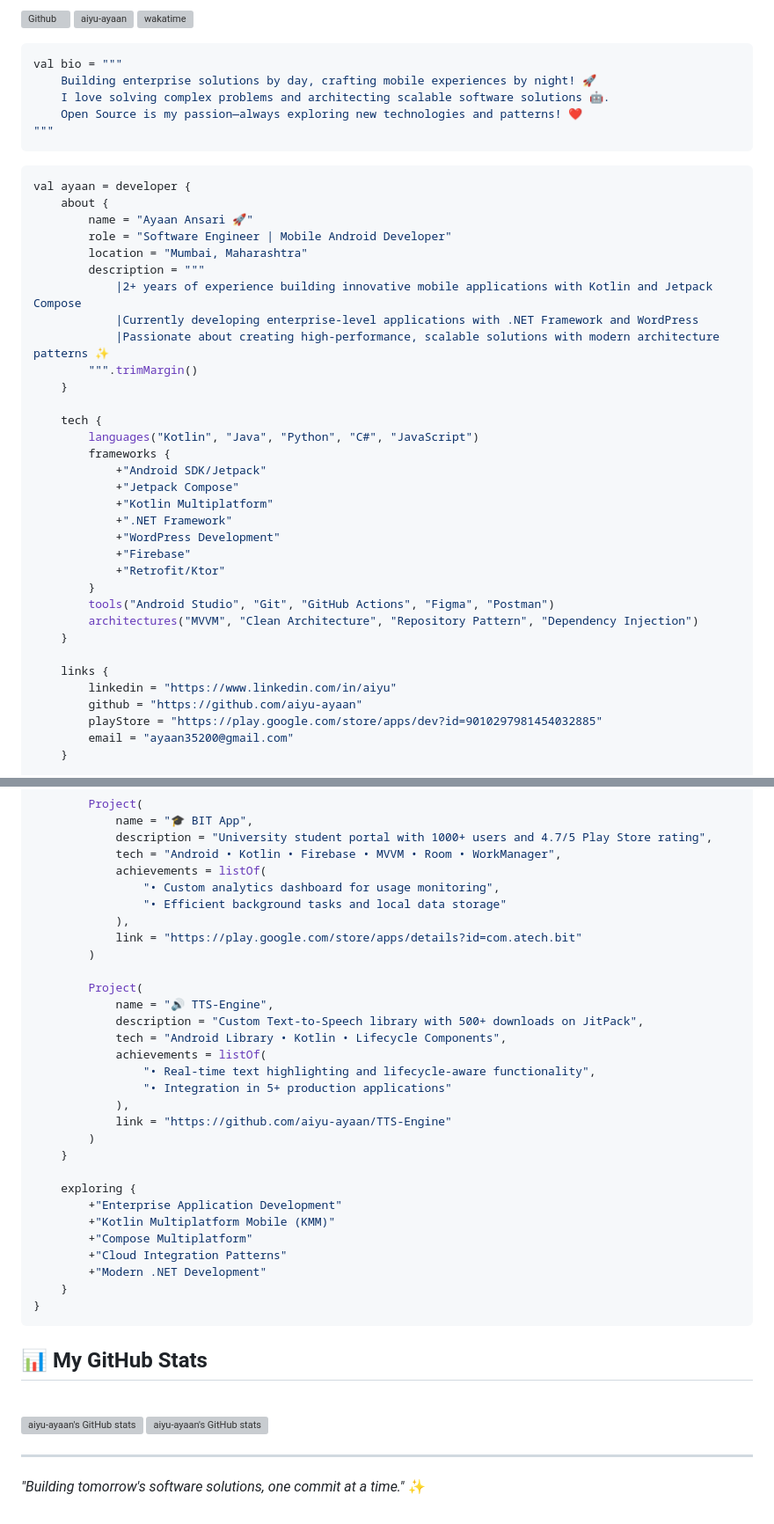
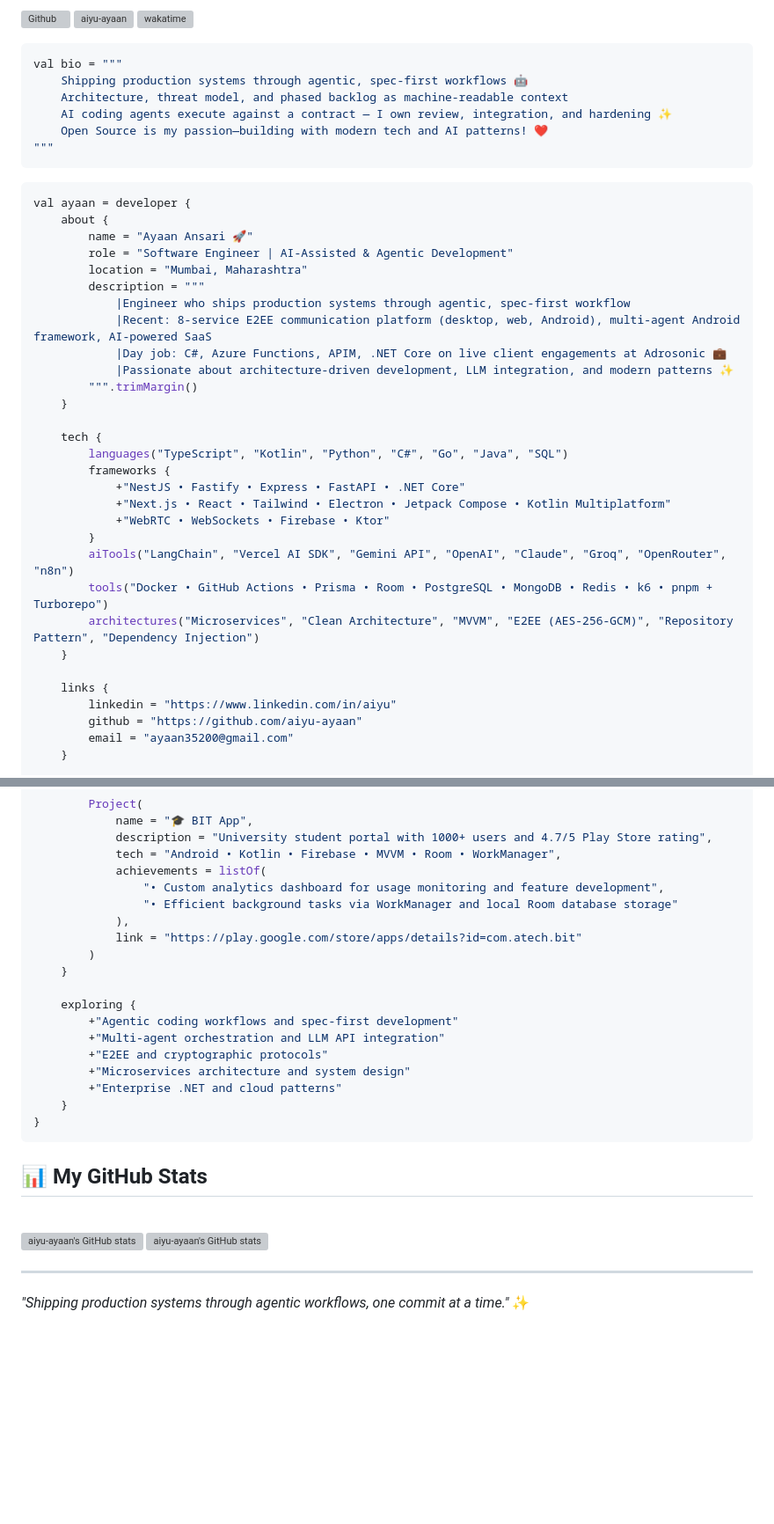
Before and after one commit to aiyu-ayaan/aiyu-ayaan, a Markdown page: README.md, 2 parts joined by grey strips. Shown at 88% size. Rendered like a GitHub page; blank space fills up the shorter version; grey boxes are pictures that could not be loaded.

````diff
--- a/README.md
+++ b/README.md
@@ -7,9 +7,10 @@
 
 ```kotlin
 val bio = """
-    Building enterprise solutions by day, crafting mobile experiences by night! 🚀
-    I love solving complex problems and architecting scalable software solutions 🤖.
-    Open Source is my passion—always exploring new technologies and patterns! ❤️
+    Shipping production systems through agentic, spec-first workflows 🤖
+    Architecture, threat model, and phased backlog as machine-readable context
+    AI coding agents execute against a contract — I own review, integration, and hardening ✨
+    Open Source is my passion—building with modern tech and AI patterns! ❤️
 """
 ```
 
@@ -17,34 +18,31 @@ val bio = """
 val ayaan = developer {
     about {
         name = "Ayaan Ansari 🚀"
-        role = "Software Engineer | Mobile Android Developer"
+        role = "Software Engineer | AI-Assisted & Agentic Development"
         location = "Mumbai, Maharashtra"
         description = """
-            |2+ years of experience building innovative mobile applications with Kotlin and Jetpack Compose
-            |Currently developing enterprise-level applications with .NET Framework and WordPress
-            |Passionate about creating high-performance, scalable solutions with modern architecture patterns ✨
+            |Engineer who ships production systems through agentic, spec-first workflow
+            |Recent: 8-service E2EE communication platform (desktop, web, Android), multi-agent Android framework, AI-powered SaaS
+            |Day job: C#, Azure Functions, APIM, .NET Core on live client engagements at Adrosonic 💼
+            |Passionate about architecture-driven development, LLM integration, and modern patterns ✨
         """.trimMargin()
     }
 
     tech {
-        languages("Kotlin", "Java", "Python", "C#", "JavaScript")
+        languages("TypeScript", "Kotlin", "Python", "C#", "Go", "Java", "SQL")
         frameworks {
-            +"Android SDK/Jetpack"
-            +"Jetpack Compose"
-            +"Kotlin Multiplatform"
-            +".NET Framework"
-            +"WordPress Development"
-            +"Firebase"
-            +"Retrofit/Ktor"
+            +"NestJS • Fastify • Express • FastAPI • .NET Core"
+            +"Next.js • React • Tailwind • Electron • Jetpack Compose • Kotlin Multiplatform"
+            +"WebRTC • WebSockets • Firebase • Ktor"
         }
-        tools("Android Studio", "Git", "GitHub Actions", "Figma", "Postman")
-        architectures("MVVM", "Clean Architecture", "Repository Pattern", "Dependency Injection")
+        aiTools("LangChain", "Vercel AI SDK", "Gemini API", "OpenAI", "Claude", "Groq", "OpenRouter", "n8n")
+        tools("Docker • GitHub Actions • Prisma • Room • PostgreSQL • MongoDB • Redis • k6 • pnpm + Turborepo")
+        architectures("Microservices", "Clean Architecture", "MVVM", "E2EE (AES-256-GCM)", "Repository Pattern", "Dependency Injection")
     }
 
     links {
         linkedin = "https://www.linkedin.com/in/aiyu"
         github = "https://github.com/aiyu-ayaan"
-        playStore = "https://play.google.com/store/apps/dev?id=9010297981454032885"
         email = "ayaan35200@gmail.com"
     }
 
@@ -128,30 +145,19 @@ val ayaan = developer {
             description = "University student portal with 1000+ users and 4.7/5 Play Store rating",
             tech = "Android • Kotlin • Firebase • MVVM • Room • WorkManager",
             achievements = listOf(
-                "• Custom analytics dashboard for usage monitoring",
-                "• Efficient background tasks and local data storage"
+                "• Custom analytics dashboard for usage monitoring and feature development",
+                "• Efficient background tasks via WorkManager and local Room database storage"
             ),
             link = "https://play.google.com/store/apps/details?id=com.atech.bit"
-        )
-
-        Project(
-            name = "🔊 TTS-Engine",
-            description = "Custom Text-to-Speech library with 500+ downloads on JitPack",
-            tech = "Android Library • Kotlin • Lifecycle Components",
-            achievements = listOf(
-                "• Real-time text highlighting and lifecycle-aware functionality",
-                "• Integration in 5+ production applications"
-            ),
-            link = "https://github.com/aiyu-ayaan/TTS-Engine"
         )
     }
 
     exploring {
-        +"Enterprise Application Development"
-        +"Kotlin Multiplatform Mobile (KMM)"
-        +"Compose Multiplatform"
-        +"Cloud Integration Patterns"
-        +"Modern .NET Development"
+        +"Agentic coding workflows and spec-first development"
+        +"Multi-agent orchestration and LLM API integration"
+        +"E2EE and cryptographic protocols"
+        +"Microservices architecture and system design"
+        +"Enterprise .NET and cloud patterns"
     }
 }
 ```
@@ -170,4 +176,4 @@ val ayaan = developer {
 
 ---
 
-*"Building tomorrow's software solutions, one commit at a time."* ✨
+*"Shipping production systems through agentic workflows, one commit at a time."* ✨
````
Also changed, not shown: other parts of README.md (+39 -20 lines).
